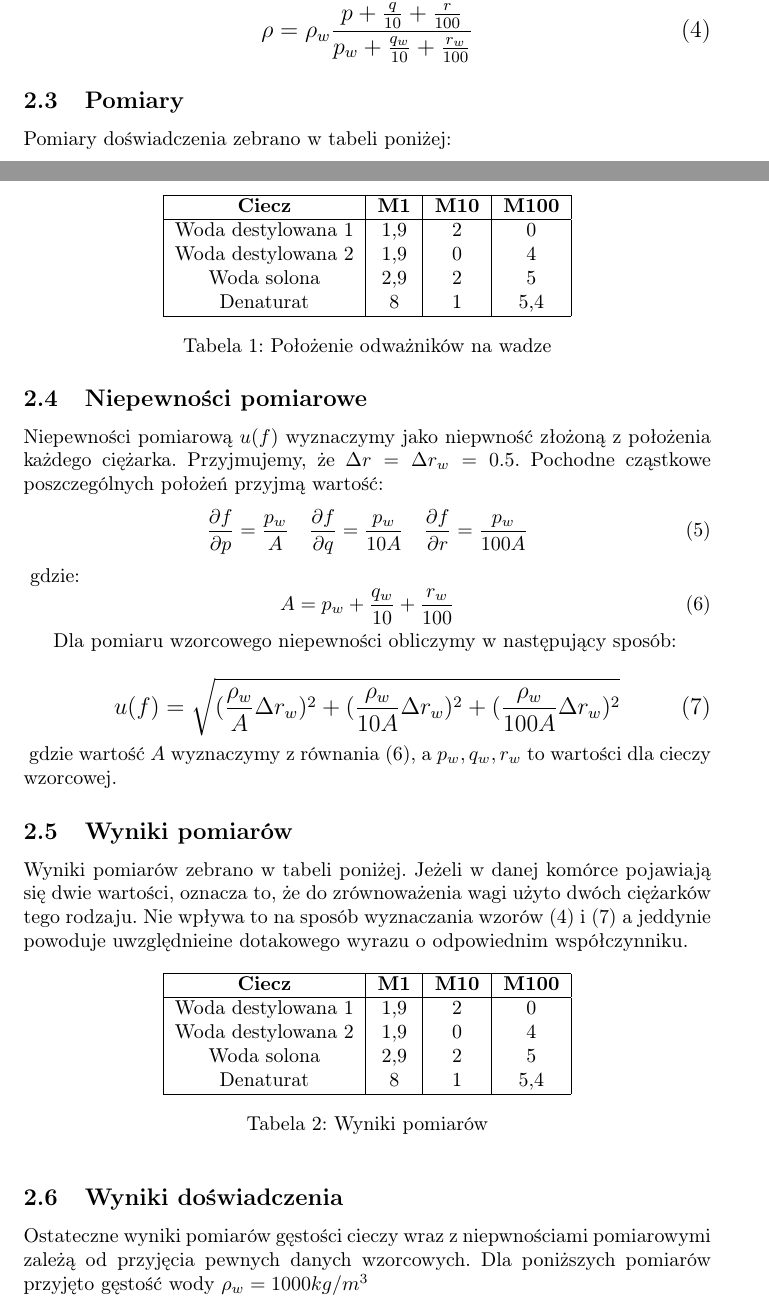
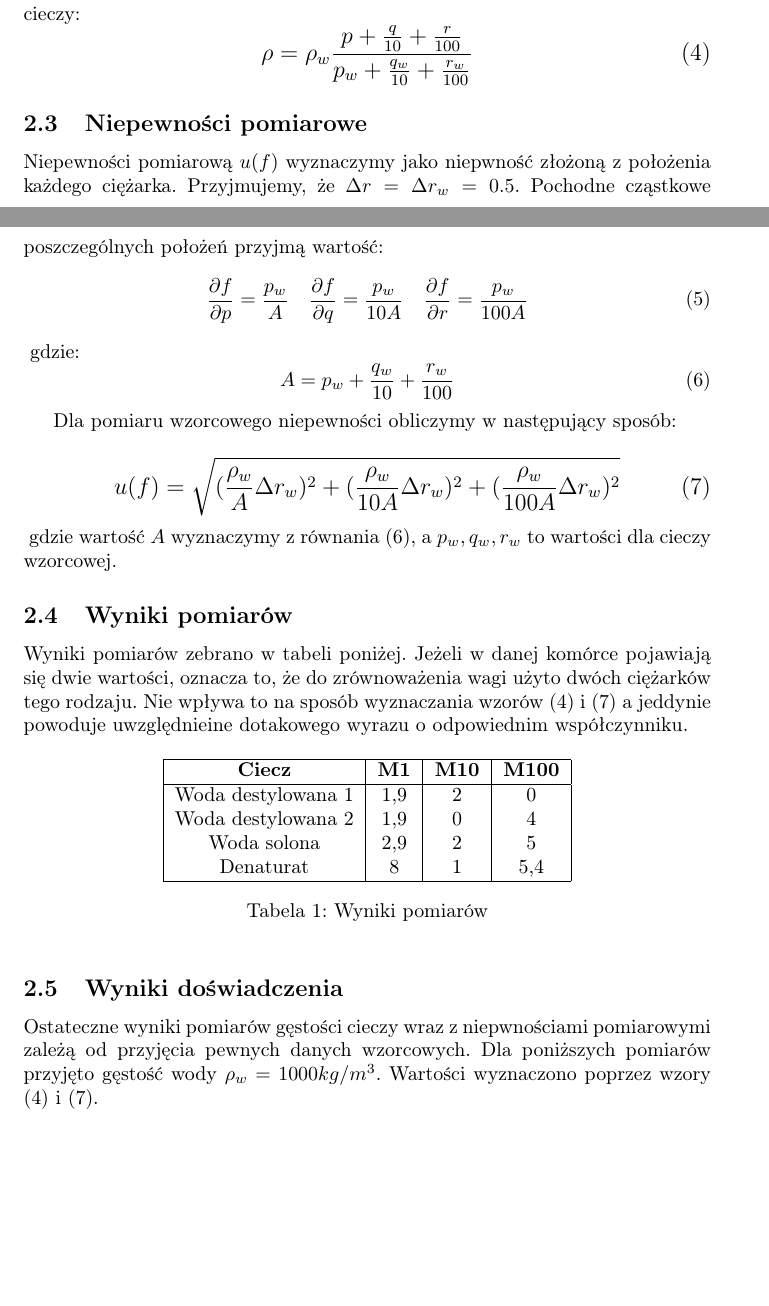
Before and after one commit to tomasz99lisowski/FW, a LaTeX document (Lab1/report1.tex): two parts of pages 2 and 3 of 4, joined at a grey line, cut at the place of the change, the shorter picture padded with empty space. Compiled offline with pdfLaTeX.

Commit message:
Mistakes corrected and schaffolding for second part on practical added

```diff
--- a/Lab1/report1.tex
+++ b/Lab1/report1.tex
@@ -74,25 +74,6 @@ dzieląc równianie (2) przez równianie (3) otrzymujemy wzór na gęstość bad
     \rho = \rho_w\frac{p+\frac{q}{10}+\frac{r}{100}}{p_w+\frac{q_w}{10}+\frac{r_w}{100}}
     \end{equation}
 }
-\subsection{Pomiary}
-
-Pomiary doświadczenia zebrano w tabeli poniżej:
-
-\begin{table}[h!]
-\centering
-\begin{tabular}{|c|c|c|c|}
-\hline
-\textbf{Ciecz} & \textbf{M1} & \textbf{M10} & \textbf{M100} \\
-\hline
-Woda destylowana 1 & 1,9 & 2 & 0 \\
-Woda destylowana 2 & 1,9 & 0 & 4 \\
-Woda solona & 2,9 & 2 & 5 \\
-Denaturat & 8 & 1 & 5,4 \\
-\hline
-\end{tabular}
-\caption{Położenie odważników na wadze}
-\label{table:students}
-\end{table}
 
 \subsection{Niepewności pomiarowe}
 
@@ -141,7 +122,7 @@ Denaturat & 8 & 1 & 5,4 \\
 
 \subsection{Wyniki doświadczenia}
 
-Ostateczne wyniki pomiarów gęstości cieczy wraz z niepwnościami pomiarowymi zależą od przyjęcia pewnych danych wzorcowych. Dla poniższych pomiarów przyjęto gęstość wody $\rho_w = 1000kg/m^3$
+Ostateczne wyniki pomiarów gęstości cieczy wraz z niepwnościami pomiarowymi zależą od przyjęcia pewnych danych wzorcowych. Dla poniższych pomiarów przyjęto gęstość wody $\rho_w = 1000kg/m^3$. Wartości wyznaczono poprzez wzory (4) i (7).
 \subsubsection{Woda destylowana 1 jako ciecz wzorcowa}
 Dla Wody destylowanej 1 jako cieczy wzorcowej wyniki pomiarów gęstości przyjmują następujące wartości:
 \begin{table}[h!]
```
Also changed, not shown: Lab1/report1.tex (7 more changed lines).
